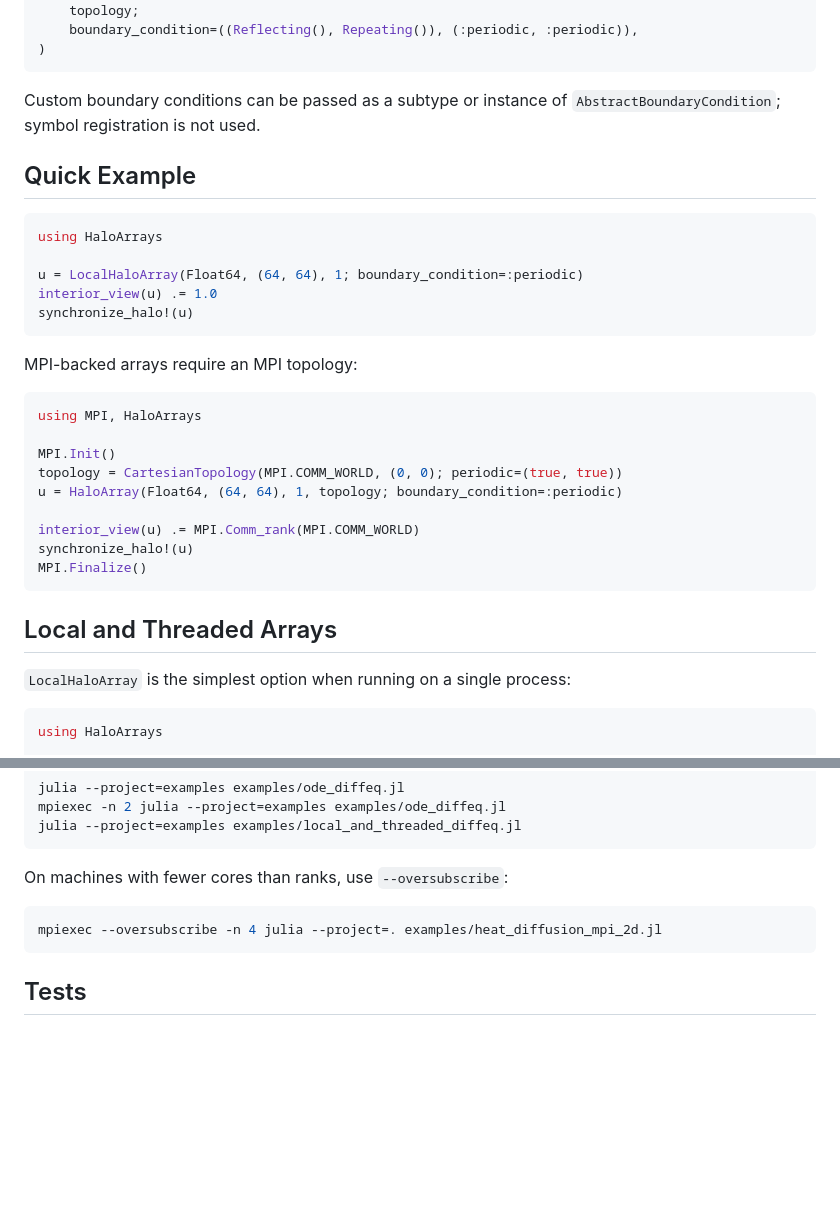
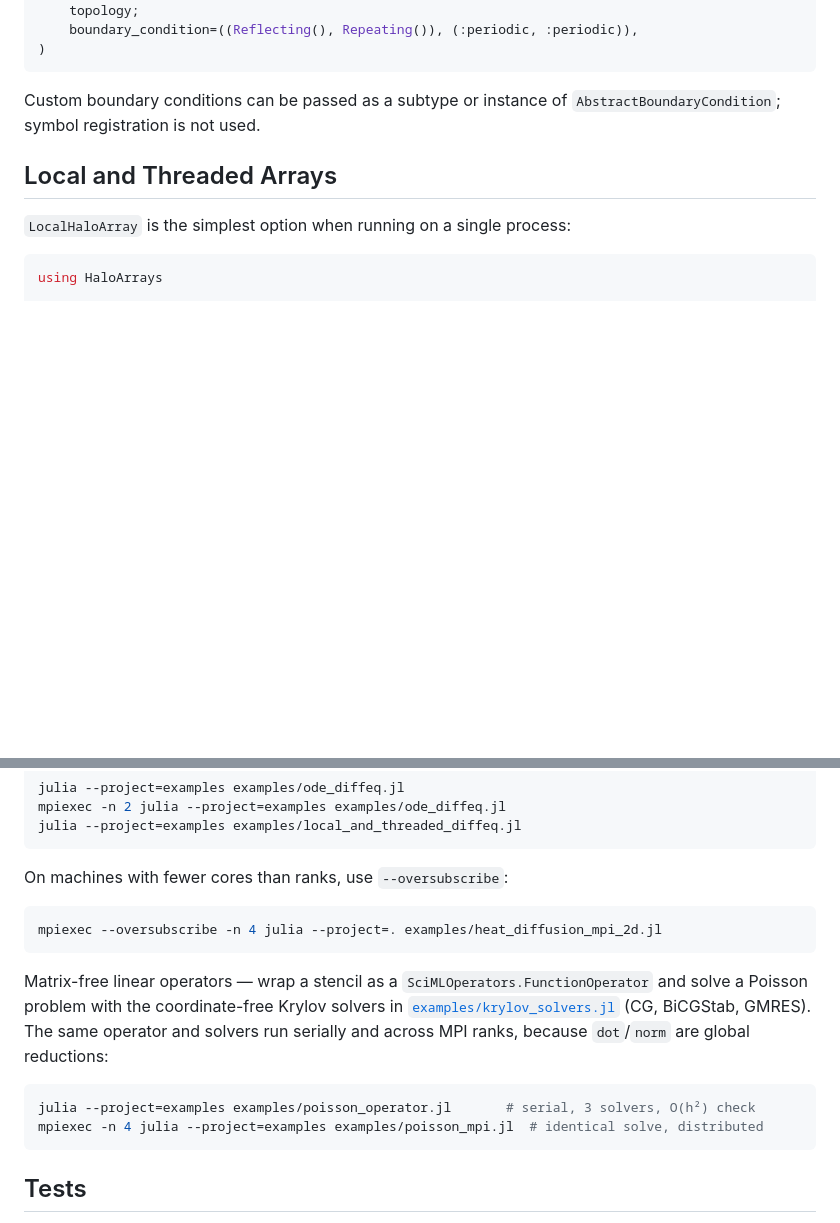
Before and after one commit to fafafrens/HaloArrays.jl, a Markdown page: README.md, 2 parts joined by grey strips. Drawn GitHub-style; blank space fills up the shorter version.

````diff
--- a/README.md
+++ b/README.md
@@ -129,30 +180,6 @@ HaloArray(
 ```
 
 Custom boundary conditions can be passed as a subtype or instance of `AbstractBoundaryCondition`; symbol registration is not used.
-
-## Quick Example
-
-```julia
-using HaloArrays
-
-u = LocalHaloArray(Float64, (64, 64), 1; boundary_condition=:periodic)
-interior_view(u) .= 1.0
-synchronize_halo!(u)
-```
-
-MPI-backed arrays require an MPI topology:
-
-```julia
-using MPI, HaloArrays
-
-MPI.Init()
-topology = CartesianTopology(MPI.COMM_WORLD, (0, 0); periodic=(true, true))
-u = HaloArray(Float64, (64, 64), 1, topology; boundary_condition=:periodic)
-
-interior_view(u) .= MPI.Comm_rank(MPI.COMM_WORLD)
-synchronize_halo!(u)
-MPI.Finalize()
-```
 
 ## Local and Threaded Arrays
 
@@ -435,6 +462,17 @@ On machines with fewer cores than ranks, use `--oversubscribe`:
 mpiexec --oversubscribe -n 4 julia --project=. examples/heat_diffusion_mpi_2d.jl
 ```
 
+Matrix-free linear operators — wrap a stencil as a `SciMLOperators.FunctionOperator`
+and solve a Poisson problem with the coordinate-free Krylov solvers in
+[`examples/krylov_solvers.jl`](examples/krylov_solvers.jl) (CG, BiCGStab, GMRES).
+The same operator and solvers run serially and across MPI ranks, because `dot`/`norm`
+are global reductions:
+
+```bash
+julia --project=examples examples/poisson_operator.jl       # serial, 3 solvers, O(h²) check
+mpiexec -n 4 julia --project=examples examples/poisson_mpi.jl  # identical solve, distributed
+```
+
 ## Tests
 
 Unit tests:
````
Also changed, not shown: other parts of README.md (+53 -2 lines).
